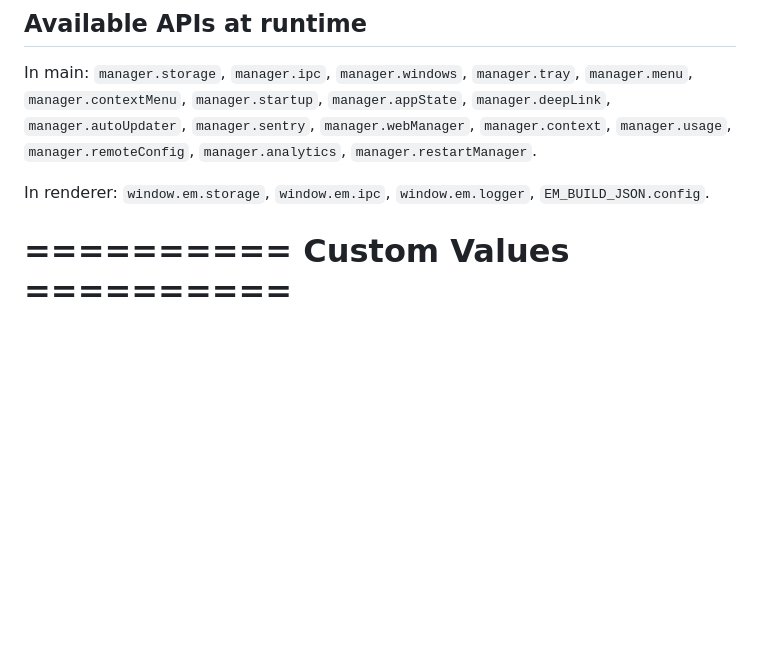
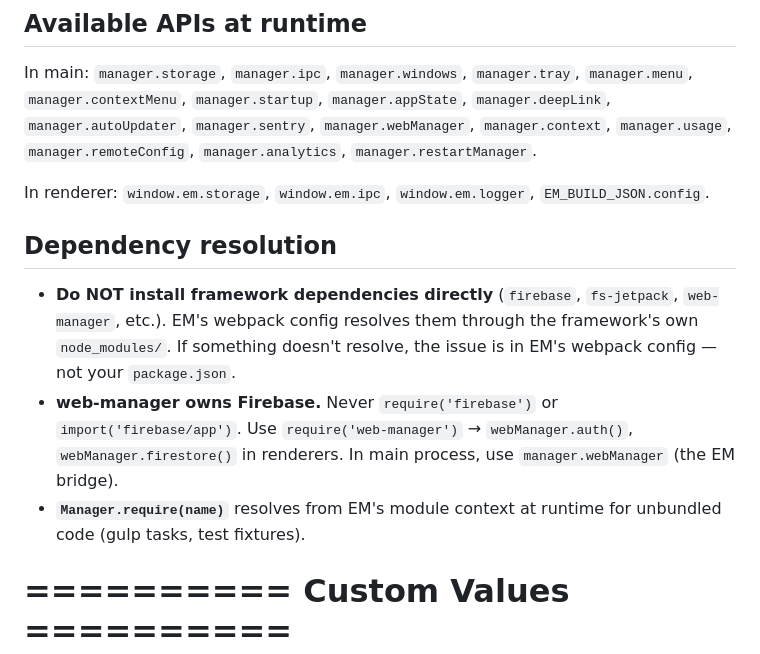
Before and after one commit to itw-creative-works/electron-manager, a Markdown page: src/defaults/CLAUDE.md, the part around the change. Drawn GitHub-style; blank space fills up the shorter version.

Commit message:
Add Dependency Resolution to consumer defaults CLAUDE.md

```diff
--- a/src/defaults/CLAUDE.md
+++ b/src/defaults/CLAUDE.md
@@ -74,6 +74,12 @@ In main: `manager.storage`, `manager.ipc`, `manager.windows`, `manager.tray`, `m
 
 In renderer: `window.em.storage`, `window.em.ipc`, `window.em.logger`, `EM_BUILD_JSON.config`.
 
+## Dependency resolution
+
+- **Do NOT install framework dependencies directly** (`firebase`, `fs-jetpack`, `web-manager`, etc.). EM's webpack config resolves them through the framework's own `node_modules/`. If something doesn't resolve, the issue is in EM's webpack config — not your `package.json`.
+- **web-manager owns Firebase.** Never `require('firebase')` or `import('firebase/app')`. Use `require('web-manager')` → `webManager.auth()`, `webManager.firestore()` in renderers. In main process, use `manager.webManager` (the EM bridge).
+- **`Manager.require(name)`** resolves from EM's module context at runtime for unbundled code (gulp tasks, test fixtures).
+
 <!-- Everything above this marker is owned by the framework and rewritten on every `npx mgr setup`. Add your project-specific notes below — they are preserved across setups. -->
 
 # ========== Custom Values ==========
```
